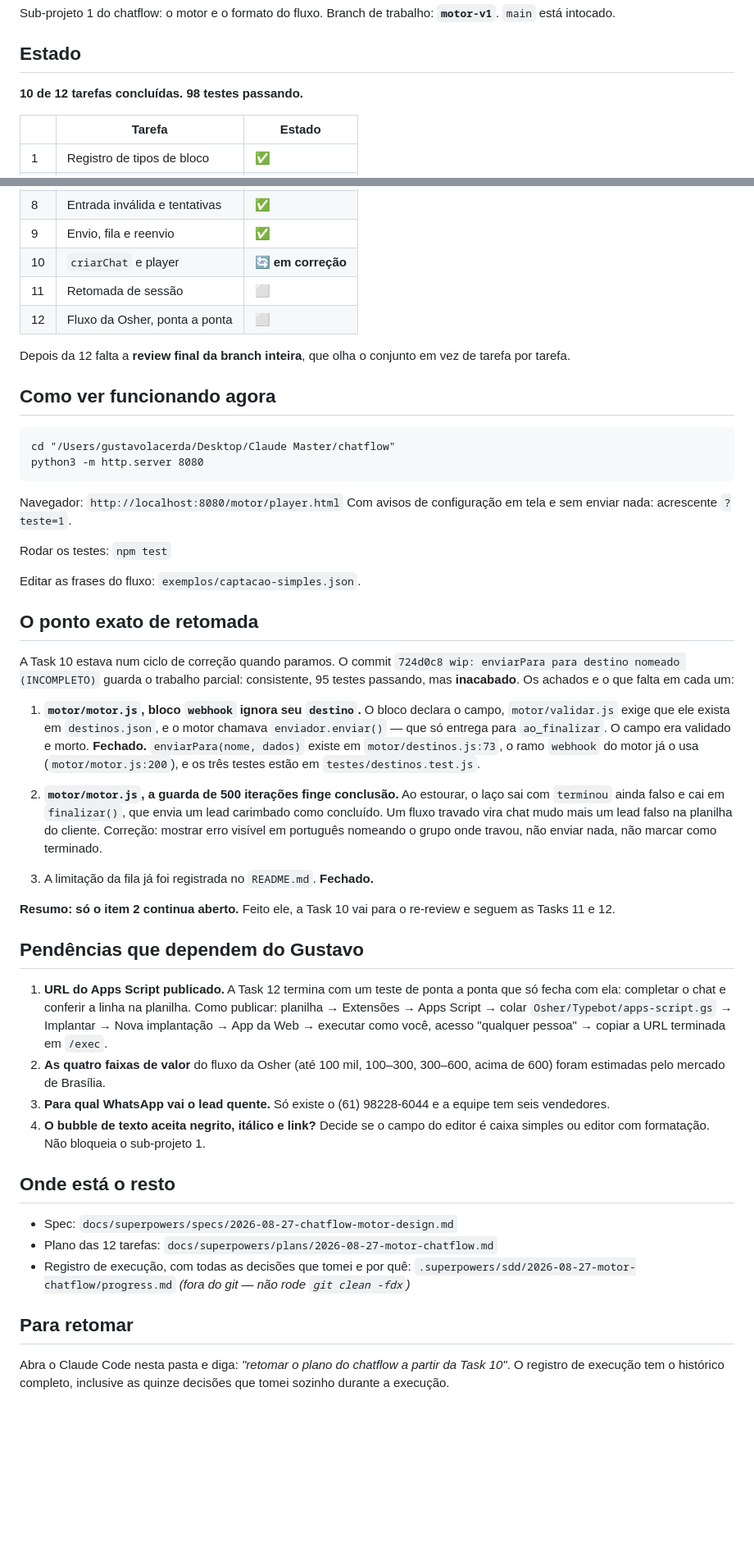
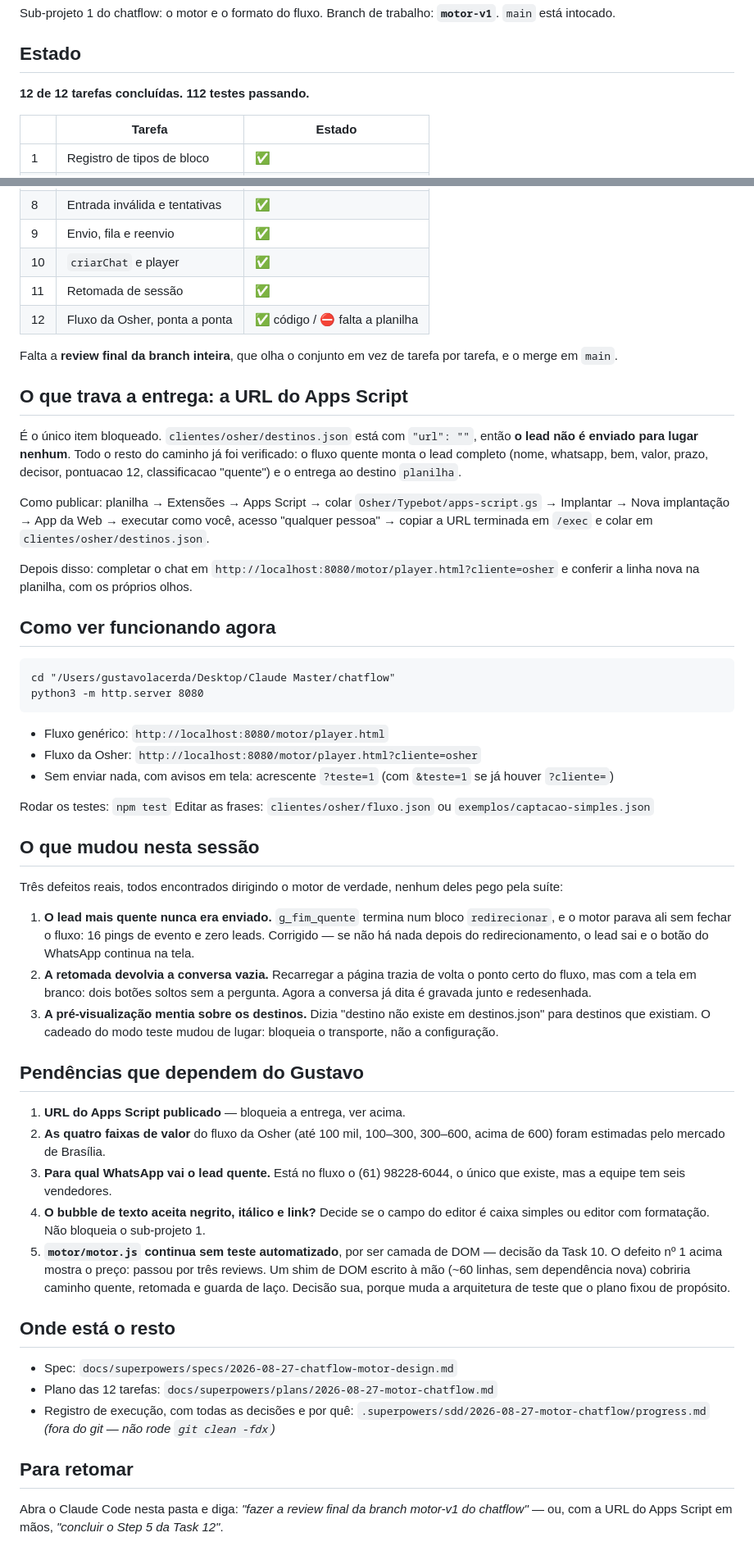
Before and after one commit to tecnologia-osher/chatflow, a Markdown page: RETOMAR.md, 2 parts joined by grey strips. Shown at 82% size. Rendered like a GitHub page; blank space fills up the shorter version.

Commit message:
docs: retomada reflete as 12 tarefas e o que falta

````diff
--- a/RETOMAR.md
+++ b/RETOMAR.md
@@ -5,7 +5,7 @@ Branch de trabalho: **`motor-v1`**. `main` está intocado.
 
 ## Estado
 
-**10 de 12 tarefas concluídas. 98 testes passando.**
+**12 de 12 tarefas concluídas. 112 testes passando.**
 
 | | Tarefa | Estado |
 |---|---|---|
@@ -18,12 +18,29 @@ Branch de trabalho: **`motor-v1`**. `main` está intocado.
 | 7 | Os treze tipos de bloco | ✅ |
 | 8 | Entrada inválida e tentativas | ✅ |
 | 9 | Envio, fila e reenvio | ✅ |
-| 10 | `criarChat` e player | 🔄 **em correção** |
-| 11 | Retomada de sessão | ⬜ |
-| 12 | Fluxo da Osher, ponta a ponta | ⬜ |
+| 10 | `criarChat` e player | ✅ |
+| 11 | Retomada de sessão | ✅ |
+| 12 | Fluxo da Osher, ponta a ponta | ✅ código / ⛔ falta a planilha |
 
-Depois da 12 falta a **review final da branch inteira**, que olha o conjunto
-em vez de tarefa por tarefa.
+Falta a **review final da branch inteira**, que olha o conjunto em vez de
+tarefa por tarefa, e o merge em `main`.
+
+## O que trava a entrega: a URL do Apps Script
+
+É o único item bloqueado. `clientes/osher/destinos.json` está com
+`"url": ""`, então **o lead não é enviado para lugar nenhum**. Todo o resto
+do caminho já foi verificado: o fluxo quente monta o lead completo (nome,
+whatsapp, bem, valor, prazo, decisor, pontuacao 12, classificacao "quente")
+e o entrega ao destino `planilha`.
+
+Como publicar: planilha → Extensões → Apps Script → colar
+`Osher/Typebot/apps-script.gs` → Implantar → Nova implantação → App da Web →
+executar como você, acesso "qualquer pessoa" → copiar a URL terminada em
+`/exec` e colar em `clientes/osher/destinos.json`.
+
+Depois disso: completar o chat em
+`http://localhost:8080/motor/player.html?cliente=osher` e conferir a linha
+nova na planilha, com os próprios olhos.
 
 ## Como ver funcionando agora
 
@@ -32,66 +49,57 @@ cd "/Users/gustavolacerda/Desktop/Claude Master/chatflow"
 python3 -m http.server 8080
 ```
 
-Navegador: `http://localhost:8080/motor/player.html`
-Com avisos de configuração em tela e sem enviar nada: acrescente `?teste=1`.
+- Fluxo genérico: `http://localhost:8080/motor/player.html`
+- Fluxo da Osher: `http://localhost:8080/motor/player.html?cliente=osher`
+- Sem enviar nada, com avisos em tela: acrescente `?teste=1`
+  (com `&teste=1` se já houver `?cliente=`)
 
 Rodar os testes: `npm test`
+Editar as frases: `clientes/osher/fluxo.json` ou `exemplos/captacao-simples.json`
 
-Editar as frases do fluxo: `exemplos/captacao-simples.json`.
+## O que mudou nesta sessão
 
-## O ponto exato de retomada
+Três defeitos reais, todos encontrados dirigindo o motor de verdade, nenhum
+deles pego pela suíte:
 
-A Task 10 estava num ciclo de correção quando paramos. O commit
-`724d0c8 wip: enviarPara para destino nomeado (INCOMPLETO)` guarda o
-trabalho parcial: consistente, 95 testes passando, mas **inacabado**. Os
-achados e o que falta em cada um:
-
-1. **`motor/motor.js`, bloco `webhook` ignora seu `destino`.** O bloco
-   declara o campo, `motor/validar.js` exige que ele exista em
-   `destinos.json`, e o motor chamava `enviador.enviar()` — que só entrega
-   para `ao_finalizar`. O campo era validado e morto.
-   **Fechado.** `enviarPara(nome, dados)` existe em `motor/destinos.js:73`,
-   o ramo `webhook` do motor já o usa (`motor/motor.js:200`), e os três
-   testes estão em `testes/destinos.test.js`.
-
-2. **`motor/motor.js`, a guarda de 500 iterações finge conclusão.** Ao
-   estourar, o laço sai com `terminou` ainda falso e cai em `finalizar()`,
-   que envia um lead carimbado como concluído. Um fluxo travado vira chat
-   mudo mais um lead falso na planilha do cliente. Correção: mostrar erro
-   visível em português nomeando o grupo onde travou, não enviar nada, não
-   marcar como terminado.
-
-3. A limitação da fila já foi registrada no `README.md`. **Fechado.**
-
-**Resumo: só o item 2 continua aberto.** Feito ele, a Task 10 vai para o
-re-review e seguem as Tasks 11 e 12.
+1. **O lead mais quente nunca era enviado.** `g_fim_quente` termina num
+   bloco `redirecionar`, e o motor parava ali sem fechar o fluxo: 16 pings
+   de evento e zero leads. Corrigido — se não há nada depois do
+   redirecionamento, o lead sai e o botão do WhatsApp continua na tela.
+2. **A retomada devolvia a conversa vazia.** Recarregar a página trazia de
+   volta o ponto certo do fluxo, mas com a tela em branco: dois botões
+   soltos sem a pergunta. Agora a conversa já dita é gravada junto e
+   redesenhada.
+3. **A pré-visualização mentia sobre os destinos.** Dizia "destino não
+   existe em destinos.json" para destinos que existiam. O cadeado do modo
+   teste mudou de lugar: bloqueia o transporte, não a configuração.
 
 ## Pendências que dependem do Gustavo
 
-1. **URL do Apps Script publicado.** A Task 12 termina com um teste de ponta
-   a ponta que só fecha com ela: completar o chat e conferir a linha na
-   planilha. Como publicar: planilha → Extensões → Apps Script → colar
-   `Osher/Typebot/apps-script.gs` → Implantar → Nova implantação → App da
-   Web → executar como você, acesso "qualquer pessoa" → copiar a URL
-   terminada em `/exec`.
+1. **URL do Apps Script publicado** — bloqueia a entrega, ver acima.
 2. **As quatro faixas de valor** do fluxo da Osher (até 100 mil, 100–300,
    300–600, acima de 600) foram estimadas pelo mercado de Brasília.
-3. **Para qual WhatsApp vai o lead quente.** Só existe o (61) 98228-6044 e
-   a equipe tem seis vendedores.
+3. **Para qual WhatsApp vai o lead quente.** Está no fluxo o
+   (61) 98228-6044, o único que existe, mas a equipe tem seis vendedores.
 4. **O bubble de texto aceita negrito, itálico e link?** Decide se o campo
    do editor é caixa simples ou editor com formatação. Não bloqueia o
    sub-projeto 1.
+5. **`motor/motor.js` continua sem teste automatizado**, por ser camada de
+   DOM — decisão da Task 10. O defeito nº 1 acima mostra o preço: passou por
+   três reviews. Um shim de DOM escrito à mão (~60 linhas, sem dependência
+   nova) cobriria caminho quente, retomada e guarda de laço. Decisão sua,
+   porque muda a arquitetura de teste que o plano fixou de propósito.
 
 ## Onde está o resto
 
 - Spec: `docs/superpowers/specs/2026-08-27-chatflow-motor-design.md`
 - Plano das 12 tarefas: `docs/superpowers/plans/2026-08-27-motor-chatflow.md`
-- Registro de execução, com todas as decisões que tomei e por quê:
+- Registro de execução, com todas as decisões e por quê:
   `.superpowers/sdd/2026-08-27-motor-chatflow/progress.md` *(fora do git —
   não rode `git clean -fdx`)*
 
 ## Para retomar
 
-Abra o Claude Code nesta pasta e diga: *"retomar o plano do chatflow a
-partir da Task 10"*. O registro de execução tem o histórico completo,
-inclusive as quinze decisões que tomei sozinho durante a execução.
+Abra o Claude Code nesta pasta e diga: *"fazer a review final da branch
+motor-v1 do chatflow"* — ou, com a URL do Apps Script em mãos,
+*"concluir o Step 5 da Task 12"*.
````
